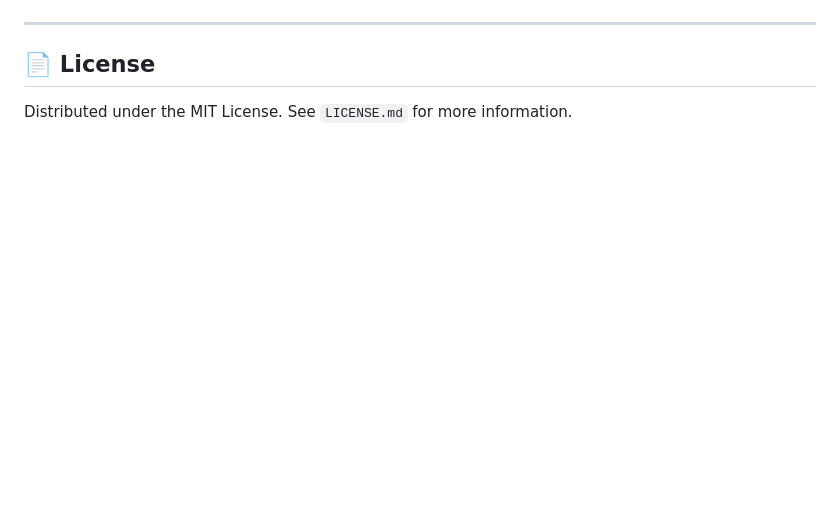
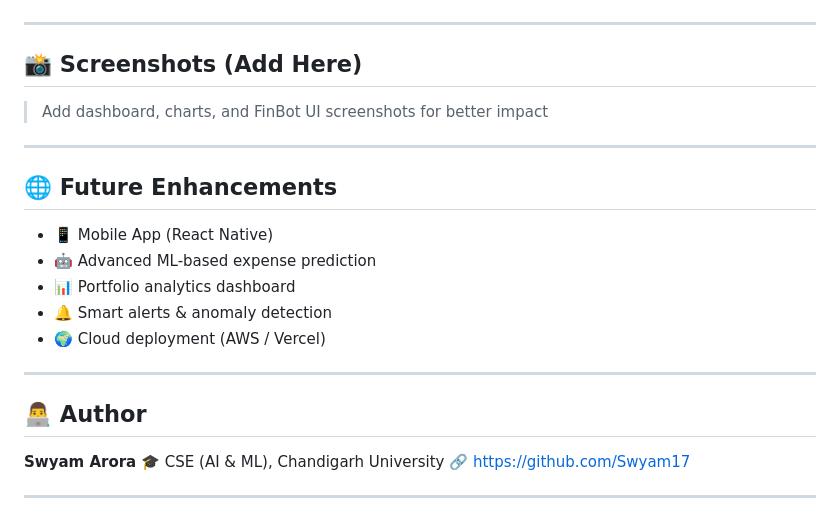
Before and after one commit to Swyam17/FinTrack, a Markdown page: README.md, the part around one of its changes. Drawn GitHub-style; blank space fills up the shorter version.

```diff
--- a/README.md
+++ b/README.md
@@ -87,5 +152,26 @@ Use the **Integrity Check** tab in the sidebar to perform a deep scan of your da
 
 ---
 
-## 📄 License
-Distributed under the MIT License. See `LICENSE.md` for more information.
+## 📸 Screenshots (Add Here)
+
+> Add dashboard, charts, and FinBot UI screenshots for better impact
+
+---
+
+## 🌐 Future Enhancements
+
+* 📱 Mobile App (React Native)
+* 🤖 Advanced ML-based expense prediction
+* 📊 Portfolio analytics dashboard
+* 🔔 Smart alerts & anomaly detection
+* 🌍 Cloud deployment (AWS / Vercel)
+
+---
+
+## 👨‍💻 Author
+
+**Swyam Arora**
+🎓 CSE (AI & ML), Chandigarh University
+🔗 https://github.com/Swyam17
+
+---
```
Also changed, not shown: other parts of README.md (+108 -43 lines).
